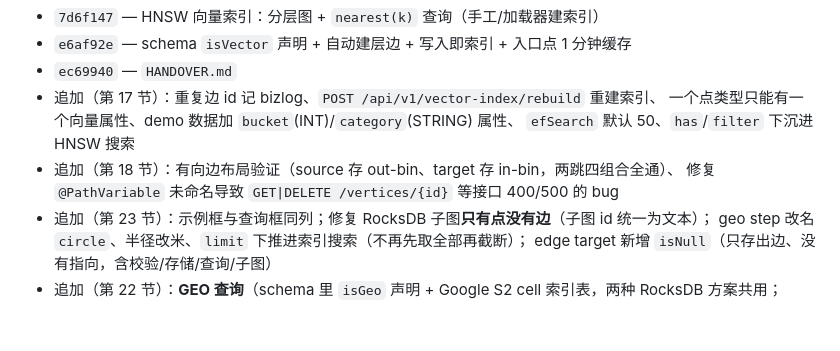
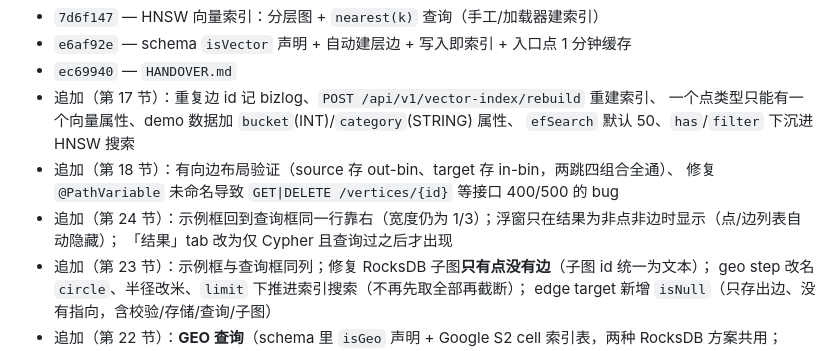
Before and after one commit to KanJiaZhang/PhoenixGraph, a Markdown page: HANDOVER.md, the part around the change. Drawn GitHub-style; blank space fills up the shorter version.

Commit message:
Note the UI adjustments in the handover

```diff
--- a/HANDOVER.md
+++ b/HANDOVER.md
@@ -11,6 +11,8 @@
   `efSearch` 默认 50、`has`/`filter` 下沉进 HNSW 搜索
 - 追加（第 18 节）：有向边布局验证（source 存 out-bin、target 存 in-bin，两跳四组合全通）、
   修复 `@PathVariable` 未命名导致 `GET|DELETE /vertices/{id}` 等接口 400/500 的 bug
+- 追加（第 24 节）：示例框回到查询框同一行靠右（宽度仍为 1/3）；浮窗只在结果为非点非边时显示（点/边列表自动隐藏）；
+  「结果」tab 改为仅 Cypher 且查询过之后才出现
 - 追加（第 23 节）：示例框与查询框同列；修复 RocksDB 子图**只有点没有边**（子图 id 统一为文本）；
   geo step 改名 `circle`、半径改米、`limit` 下推进索引搜索（不再先取全部再截断）；
   edge target 新增 `isNull`（只存出边、没有指向，含校验/存储/查询/子图）
```
